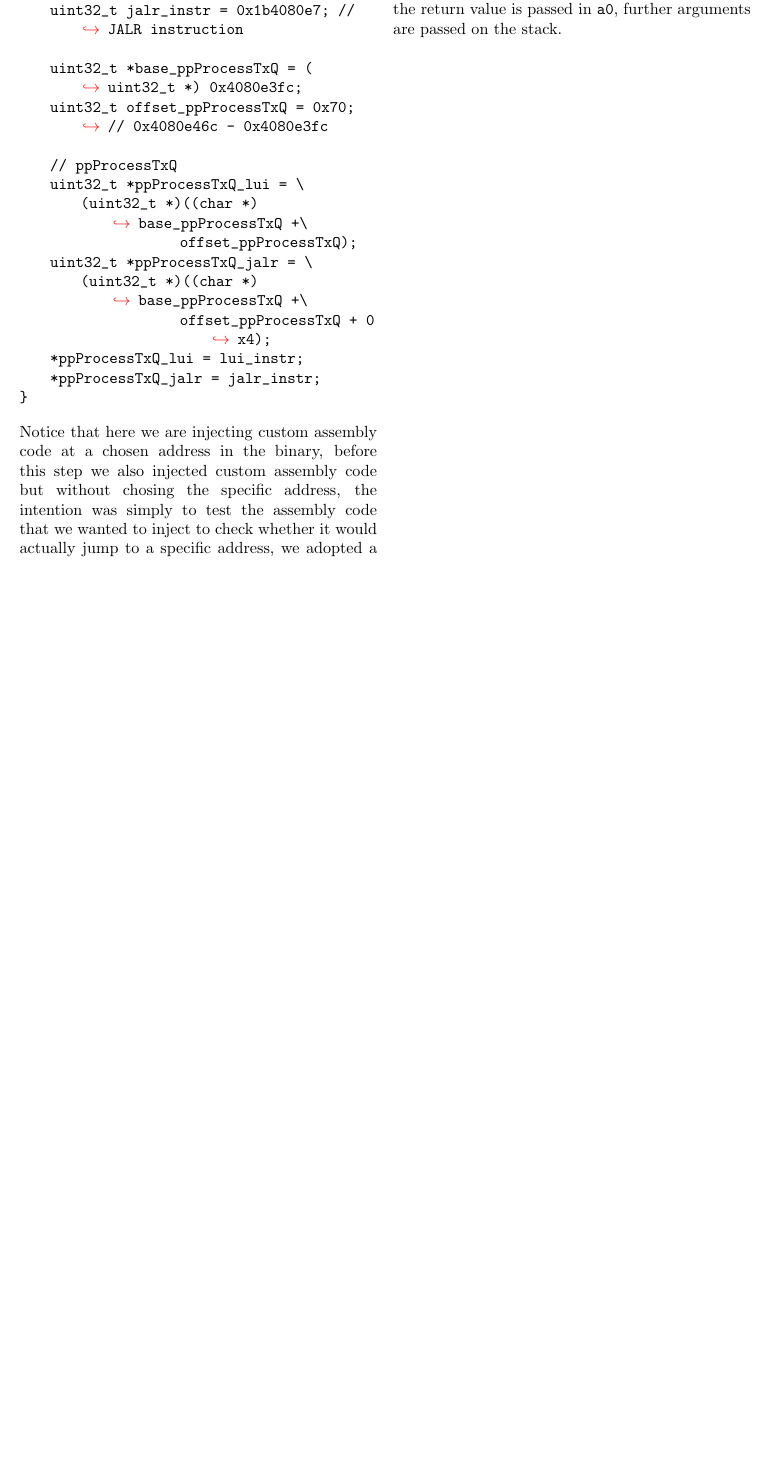
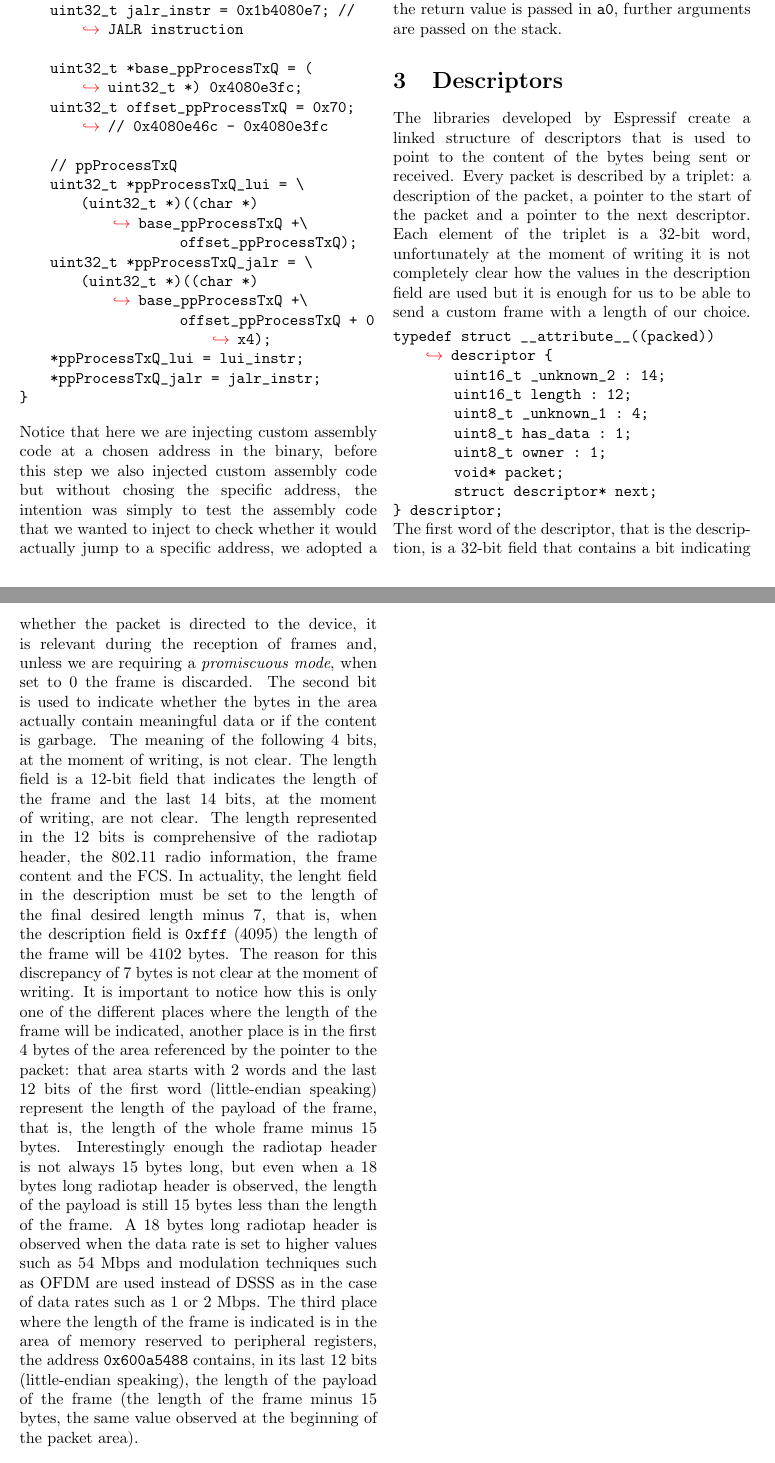
Before and after one commit to festad/espnow-experiments, a LaTeX document (tex/main.tex, which reads tex/sect/descriptors.tex): part of page 2 of 3 before the commit and two parts of pages 2 and 3 of 4 after it, the two joined at a grey line, cut so that both start at the same text, the shorter picture padded with empty space. Compiled offline with pdfLaTeX.

Commit message:
Introducing descriptors

```diff
--- a/tex/main.tex
+++ b/tex/main.tex
@@ -46,4 +46,9 @@
 
 \input{sect/hooking.tex}
 
+\section{Descriptors}
+
+\input{sect/descriptors.tex}
+
+
 \end{document}
--- /dev/null
+++ b/tex/sect/descriptors.tex
@@ -0,0 +1,49 @@
+The libraries developed by Espressif create a linked structure of descriptors that
+is used to point to the content of the bytes being sent or received.
+Every packet is described by a triplet: a description of the packet, a pointer to the start of the packet
+and a pointer to the next descriptor. Each element of the triplet is a 32-bit word, unfortunately
+at the moment of writing it is not completely clear how the values in the description field are used
+but it is enough for us to be able to send a custom frame with a length of our choice.
+\newsavebox{\descriptor}
+\begin{lrbox}{\descriptor}
+\begin{lstlisting}
+typedef struct __attribute__((packed)) descriptor {
+	uint16_t _unknown_2 : 14;
+	uint16_t length : 12;
+	uint8_t _unknown_1 : 4;
+	uint8_t has_data : 1;
+	uint8_t owner : 1;
+	void* packet;
+	struct descriptor* next;
+} descriptor;
+\end{lstlisting}
+\end{lrbox}
+\usebox{\descriptor}
+The first word of the descriptor, that is the description, is a 32-bit field
+that contains a bit indicating whether the packet is directed to the device,
+it is relevant during the reception of frames and, unless we
+are requiring a \textit{promiscuous mode}, when set to 0 the frame is discarded.
+The second bit is used to indicate whether the bytes in the area actually contain
+meaningful data or if the content is garbage. The meaning of the following 4 bits, at the moment
+of writing, is not clear.
+The length field is a 12-bit field that indicates the length of the frame and the last 14 bits,
+at the moment of writing, are not clear.
+The length represented in the 12 bits is comprehensive of the radiotap header,
+the 802.11 radio information, the frame content and the FCS.
+In actuality, the lenght field in the description must be set to the length of the final desired
+length minus 7, that is, when the description field is \texttt{0xfff} (4095) the length of the frame
+will be 4102 bytes. The reason for this discrepancy of 7 bytes is not clear at the moment of writing.
+It is important to notice how this is only one of the different places where the length of the frame
+will be indicated, another place is in the first 4 bytes of the area referenced by the pointer to the packet:
+that area starts with 2 words and the last 12 bits of the first word (little-endian speaking)
+represent the length of the payload of the frame, that is, the length of the whole frame minus 15 bytes.
+Interestingly enough the radiotap header is not always 15 bytes long, but even when a 18 bytes
+long radiotap header is observed, the length of the payload is still 15 bytes less than the length of the frame.
+A 18 bytes long radiotap header is observed when the data rate is set to higher values such as 54 Mbps
+and modulation techniques such as OFDM are used instead of DSSS as in the case of data rates such as 1 or 2 Mbps.
+% VERIFY THIS
+% VERIFY THIS
+The third place where the length of the frame is indicated is in the area of memory reserved to
+peripheral registers, the address \texttt{0x600a5488} contains, in its last 12 bits (little-endian speaking),
+the length of the payload of the frame (the length of the frame minus 15 bytes, the same value observed
+at the beginning of the packet area).
```
